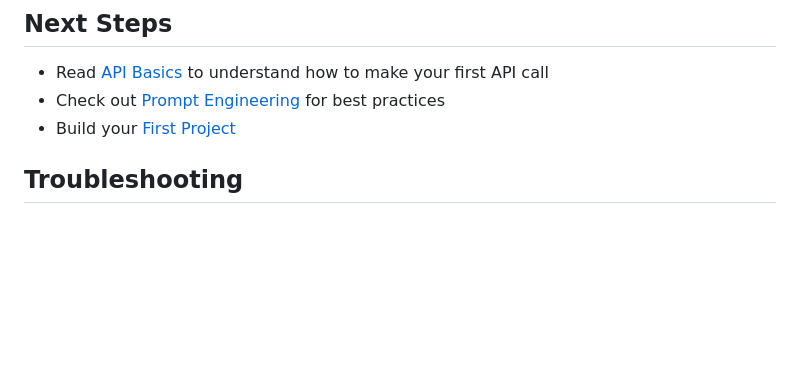
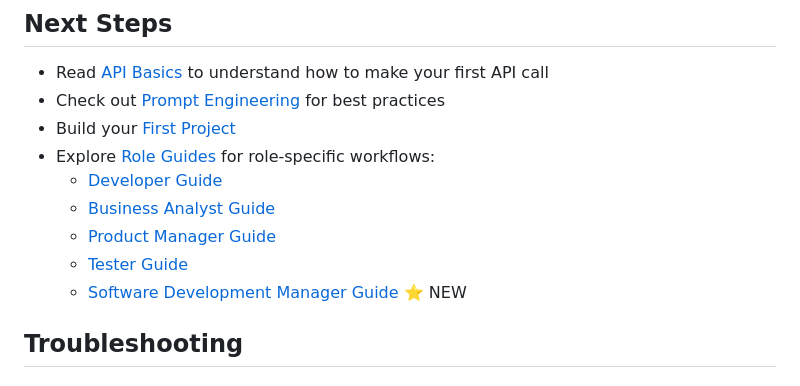
Before and after one commit to jfinlon-goodrx/openAi-sandbox, a Markdown page: docs/getting-started/01-setup.md, the part around the change. Rendered like a GitHub page; blank space fills up the shorter version.

Commit message:
Update getting-started guide with role guides links

```diff
--- a/docs/getting-started/01-setup.md
+++ b/docs/getting-started/01-setup.md
@@ -131,6 +131,12 @@ For automated code reviews:
 - Read [API Basics](02-api-basics.md) to understand how to make your first API call
 - Check out [Prompt Engineering](03-prompt-engineering.md) for best practices
 - Build your [First Project](04-first-project.md)
+- Explore [Role Guides](../role-guides/) for role-specific workflows:
+  - [Developer Guide](../role-guides/developer-guide.md)
+  - [Business Analyst Guide](../role-guides/ba-guide.md)
+  - [Product Manager Guide](../role-guides/pm-guide.md)
+  - [Tester Guide](../role-guides/tester-guide.md)
+  - [Software Development Manager Guide](../role-guides/sdm-guide.md) ⭐ NEW
 
 ## Troubleshooting
 
```
